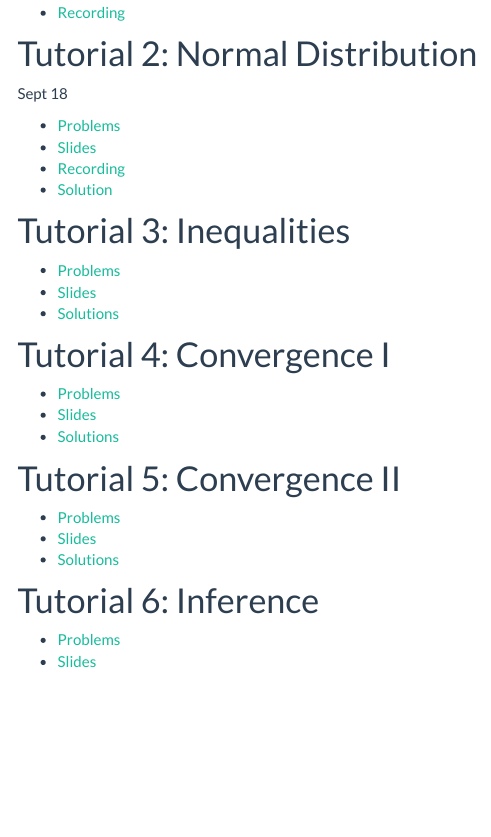
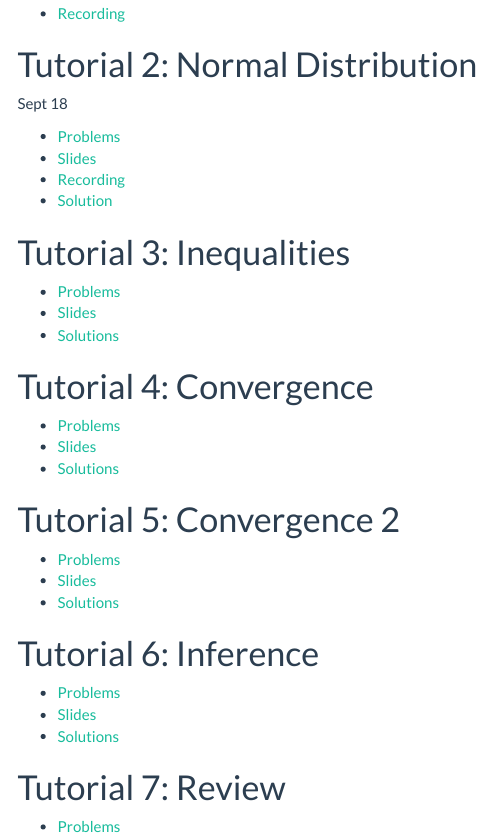
Before and after one commit to jlgrons/STA2112-MathStat, an R Markdown document (tut_docs.Rmd): the page in a window 1100 px wide, from 330 px down before the commit and from 270 px down after it, so that both start at the same text. The pictures show the output file tut_docs.html that the author committed with the source, opened offline; library style sheets and scripts come from the installed R packages; menus at the side of the page are left out.

Commit message:
Add files via upload

```diff
--- a/tut_docs.Rmd
+++ b/tut_docs.Rmd
@@ -44,14 +44,14 @@ Sept 18
 * [Solutions](https://drive.google.com/file/d/1mv2F7bZq2mH8QprN07l2BgB0OKH6Lbb1/view?usp=sharing)
 
 
-# Tutorial 4: Convergence I
+# Tutorial 4: Convergence
 
 * [Problems](https://drive.google.com/file/d/1pFBMT0e2qKan-EhCdBRVP5u0uwMQF6w8/view?usp=sharing)
 * [Slides](https://drive.google.com/file/d/1xz29gHcgw2YNEU8eWFqsUBIGAmnCbmhB/view?usp=sharing)
 * [Solutions](https://drive.google.com/file/d/1e8PU3rD5QGCx64__NGtA5TW-aJO8gwLN/view?usp=sharing)
 
 
-# Tutorial 5: Convergence II
+# Tutorial 5: Convergence 2
 
 * [Problems](https://drive.google.com/file/d/1lMU5AFKJ2q44LPwNOO5MsO1VdeIkNxoo/view?usp=sharing)
 * [Slides](https://drive.google.com/file/d/1CVuTUawzjdmntzhvJ9SK3Je9447W3SUc/view?usp=sharing)
@@ -61,3 +61,9 @@ Sept 18
 
 * [Problems](https://drive.google.com/file/d/1VR3P3fUuPM-6jFQtOv_Sodxz6qUlqUTF/view?usp=sharing)
 * [Slides](https://drive.google.com/file/d/1LmoRCcjXAxIYGUre8rt9sPaqyenlLmYE/view?usp=sharing)
+* [Solutions](https://drive.google.com/file/d/1WkoGCJZAPS-eHE8vqXQofzsNRx7Y9gng/view?usp=sharing)
+
+
+# Tutorial 7: Review
+
+* [Problems](https://drive.google.com/file/d/1KlAejA2yr5GnPsHxGQ5cIseOnXI4cCM-/view?usp=sharing)
```
Also changed, not shown: tut_docs.html.
